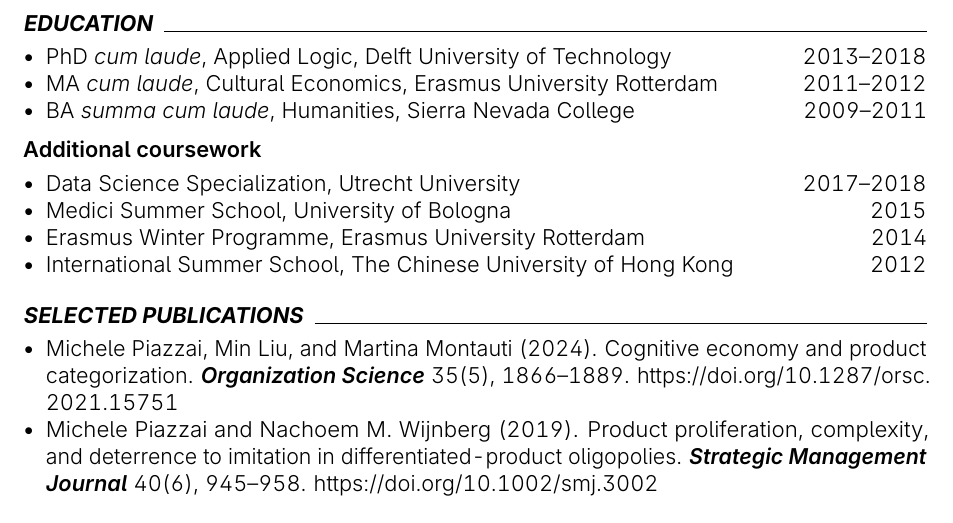
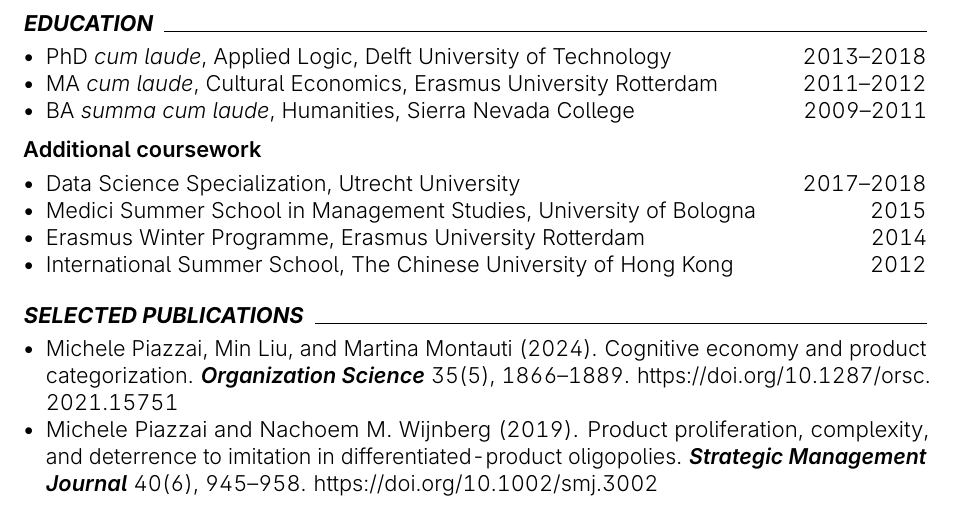
Before and after one commit to piazzai/piazzai.github.io, a LaTeX CV (cv.tex): part of page 1 of 4, cut so that both start at the same text. Compiled offline with pdfLaTeX.

Commit message:
Expand summer school name

```diff
--- a/cv.tex
+++ b/cv.tex
@@ -84,7 +84,7 @@
 
 \begin{cvlines}
     \cvline{Data Science Specialization}{Utrecht University}{2017--2018}
-    \cvline{Medici Summer School}{University of Bologna}{2015}
+    \cvline{Medici Summer School in Management Studies}{University of Bologna}{2015}
     \cvline{Erasmus Winter Programme}{Erasmus University Rotterdam}{2014}
     \cvline{International Summer School}{The Chinese University of Hong Kong}{2012}
 \end{cvlines}
```
